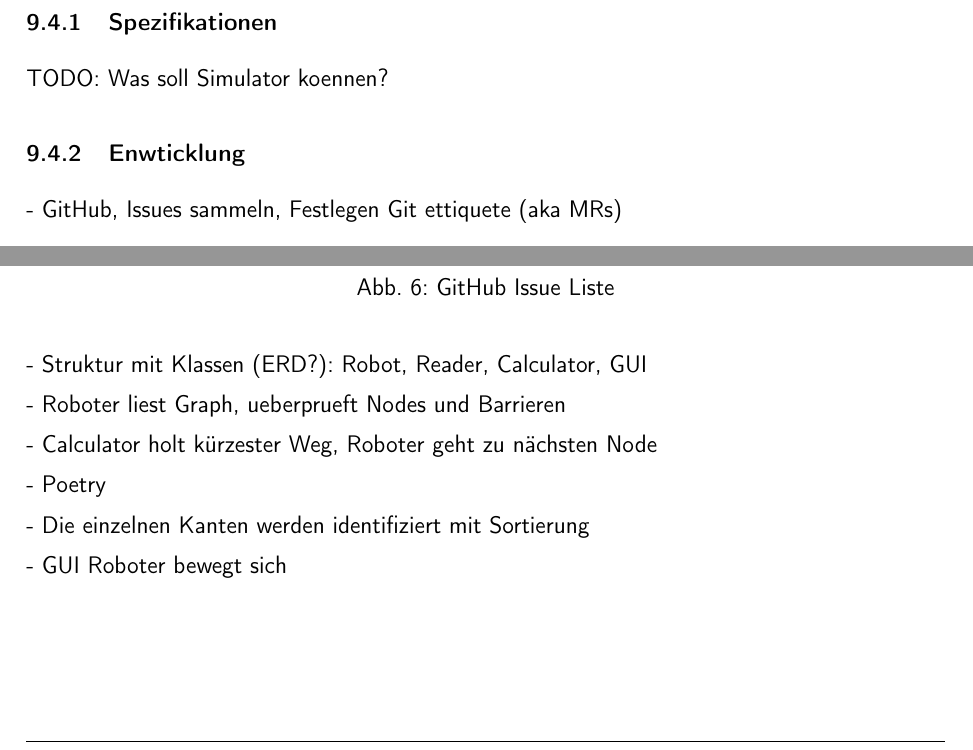
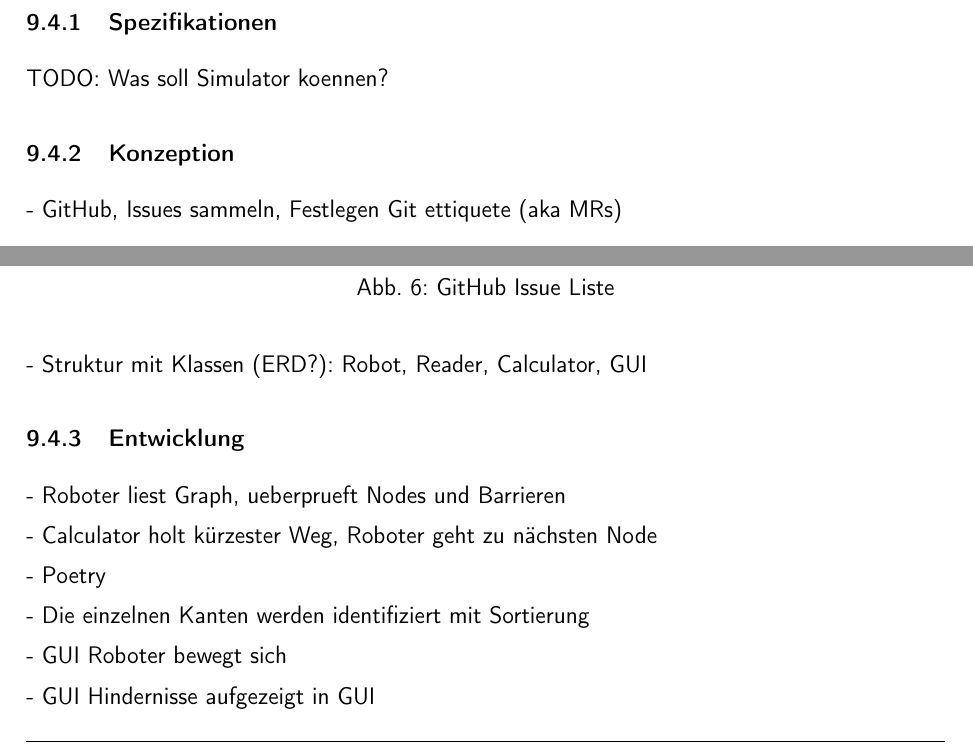
Before and after one commit to ameyer3/hslu-pren-1, a LaTeX document (main.tex, which reads parts/08-prototypen.tex): two parts of page 55 of 71, joined at a grey line, cut so that both start at the same text. Compiled offline with XeLaTeX.

Commit message:
Changes from Overleaf

```diff
--- a/parts/08-prototypen.tex
+++ b/parts/08-prototypen.tex
@@ -77,7 +77,7 @@ Nach der Nutzwertanalyse war das grundlegende Konzept klar und es konnte mit der
 
 TODO: Was soll Simulator koennen?
 
-\subsubsection{Enwticklung}
+\subsubsection{Konzeption}
 
 - GitHub, Issues sammeln, Festlegen Git ettiquete (aka MRs)
 
@@ -88,8 +88,9 @@ TODO: Was soll Simulator koennen?
 \label{fig:github-issues}
 \end{figure}
 
+- Struktur mit Klassen (ERD?): Robot, Reader, Calculator, GUI
 
-- Struktur mit Klassen (ERD?): Robot, Reader, Calculator, GUI
+\subsubsection{Entwicklung}
 
 - Roboter liest Graph, ueberprueft Nodes und Barrieren
 
@@ -100,3 +101,5 @@ TODO: Was soll Simulator koennen?
 - Die einzelnen Kanten werden identifiziert mit Sortierung
 
 - GUI Roboter bewegt sich
+
+- GUI Hindernisse aufgezeigt in GUI
```
